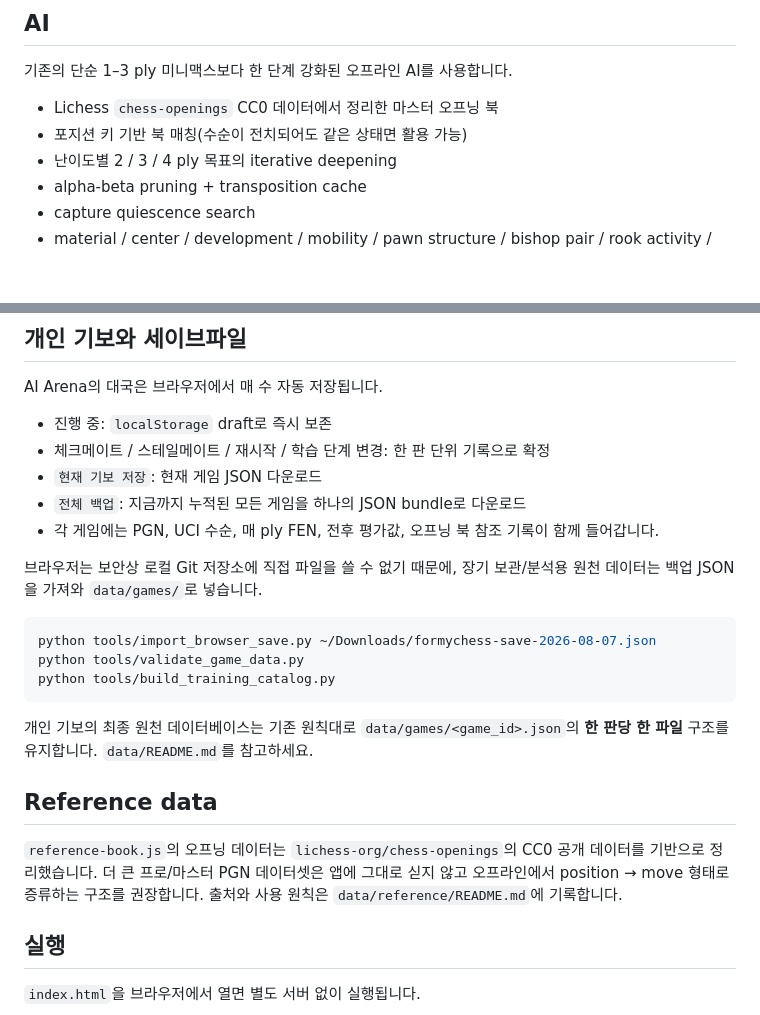
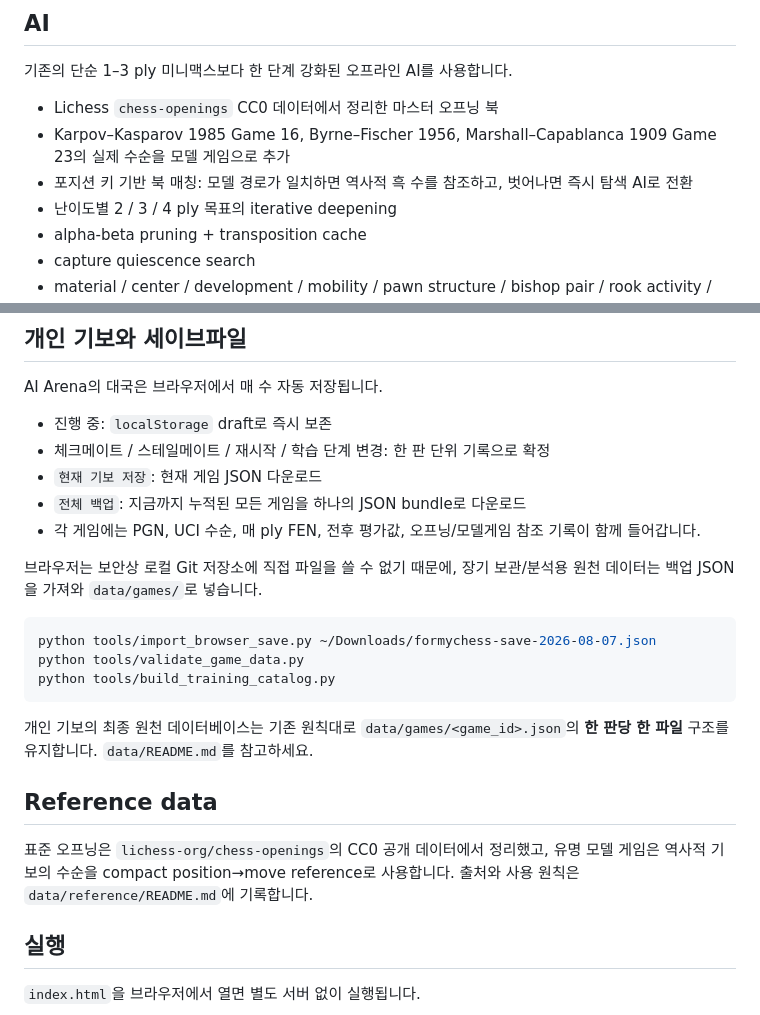
Before and after one commit to Skylark51/ForMyChess, a Markdown page: README.md, 2 parts joined by grey strips. Rendered like a GitHub page; blank space fills up the shorter version.

Commit message:
Describe famous-game AI references

```diff
--- a/README.md
+++ b/README.md
@@ -18,7 +18,8 @@
 기존의 단순 1–3 ply 미니맥스보다 한 단계 강화된 오프라인 AI를 사용합니다.
 
 - Lichess `chess-openings` CC0 데이터에서 정리한 마스터 오프닝 북
-- 포지션 키 기반 북 매칭(수순이 전치되어도 같은 상태면 활용 가능)
+- Karpov–Kasparov 1985 Game 16, Byrne–Fischer 1956, Marshall–Capablanca 1909 Game 23의 실제 수순을 모델 게임으로 추가
+- 포지션 키 기반 북 매칭: 모델 경로가 일치하면 역사적 흑 수를 참조하고, 벗어나면 즉시 탐색 AI로 전환
 - 난이도별 2 / 3 / 4 ply 목표의 iterative deepening
 - alpha-beta pruning + transposition cache
 - capture quiescence search
@@ -35,7 +36,7 @@ AI Arena의 대국은 브라우저에서 매 수 자동 저장됩니다.
 - 체크메이트 / 스테일메이트 / 재시작 / 학습 단계 변경: 한 판 단위 기록으로 확정
 - `현재 기보 저장`: 현재 게임 JSON 다운로드
 - `전체 백업`: 지금까지 누적된 모든 게임을 하나의 JSON bundle로 다운로드
-- 각 게임에는 PGN, UCI 수순, 매 ply FEN, 전후 평가값, 오프닝 북 참조 기록이 함께 들어갑니다.
+- 각 게임에는 PGN, UCI 수순, 매 ply FEN, 전후 평가값, 오프닝/모델게임 참조 기록이 함께 들어갑니다.
 
 브라우저는 보안상 로컬 Git 저장소에 직접 파일을 쓸 수 없기 때문에, 장기 보관/분석용 원천 데이터는 백업 JSON을 가져와 `data/games/`로 넣습니다.
 
@@ -49,7 +50,7 @@ python tools/build_training_catalog.py
 
 ## Reference data
 
-`reference-book.js`의 오프닝 데이터는 `lichess-org/chess-openings`의 CC0 공개 데이터를 기반으로 정리했습니다. 더 큰 프로/마스터 PGN 데이터셋은 앱에 그대로 싣지 않고 오프라인에서 position → move 형태로 증류하는 구조를 권장합니다. 출처와 사용 원칙은 `data/reference/README.md`에 기록합니다.
+표준 오프닝은 `lichess-org/chess-openings`의 CC0 공개 데이터에서 정리했고, 유명 모델 게임은 역사적 기보의 수순을 compact position→move reference로 사용합니다. 출처와 사용 원칙은 `data/reference/README.md`에 기록합니다.
 
 ## 실행
 
```
